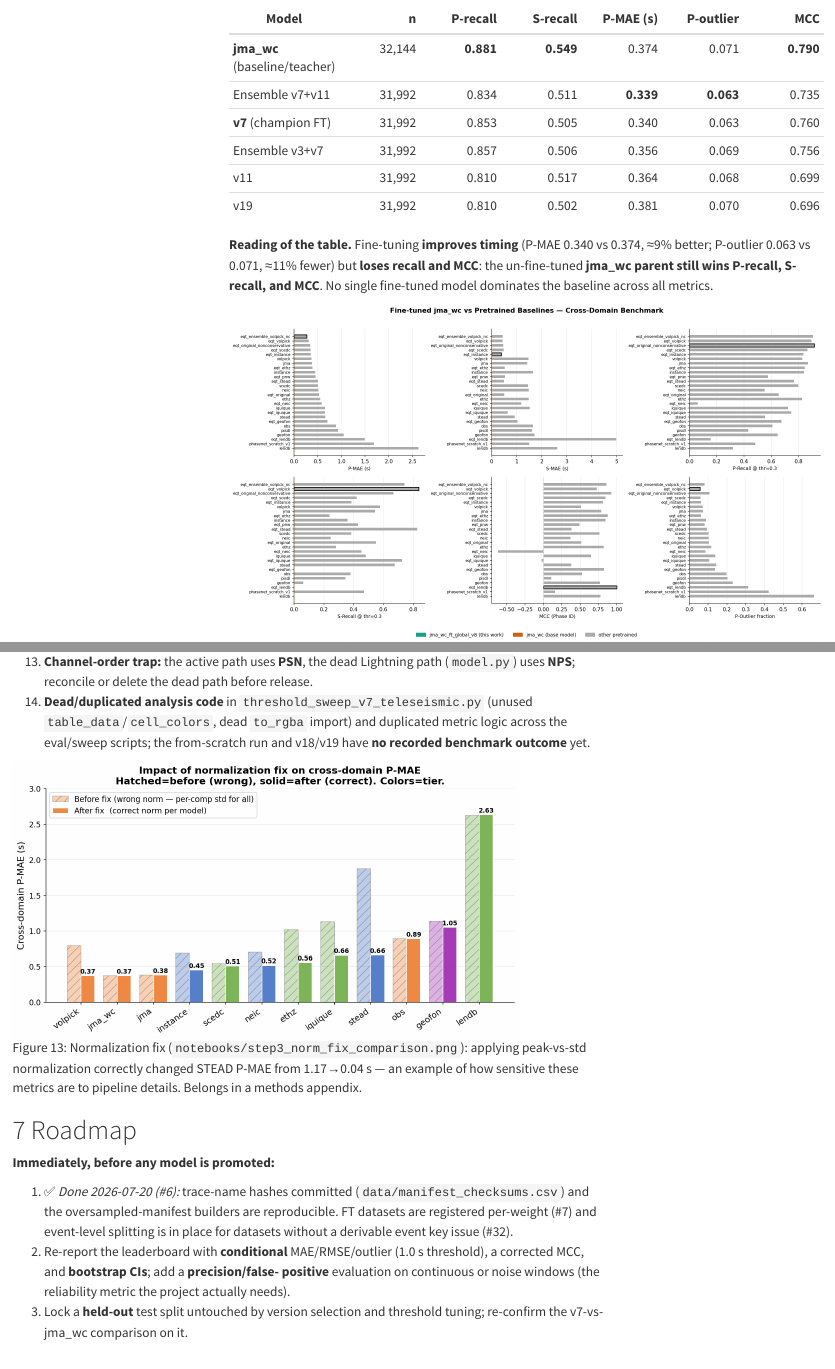
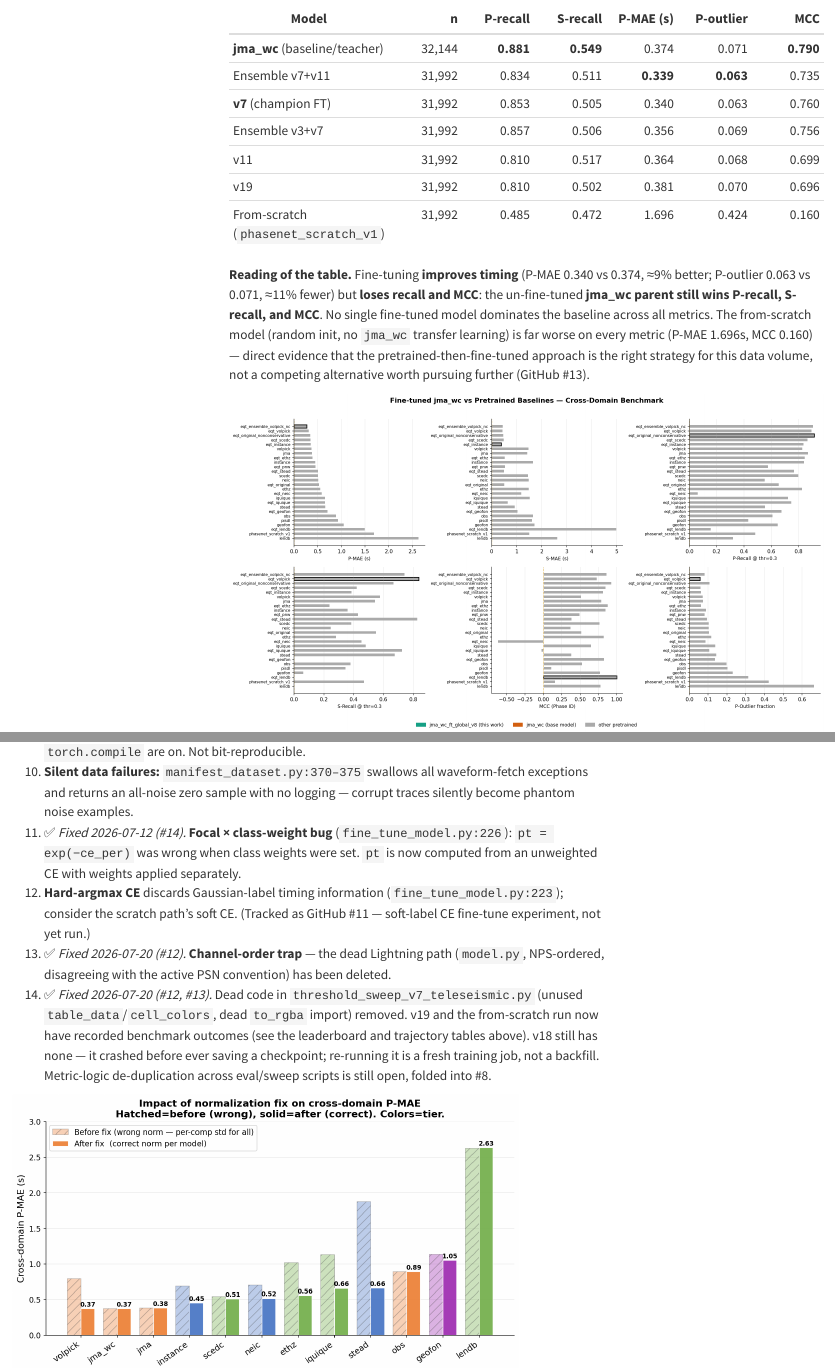
Before and after one commit to Denolle-Lab/phasenet-retrain, a Quarto document (paper_draft.qmd): the page in a window 1100 px wide, from 12830 px down, and a second part further down, joined at a grey line. Rendered offline with R 4.5, knitr and Pandoc in place of Quarto, with nearby package versions; menus at the side of the page are left out.

Commit message:
Partial #13: record real v19 and from-scratch outcomes, diagnose v18
v19 and phasenet_scratch_v1 already have full benchmark results in
notebooks/step3_metrics.csv (run in an earlier session) -- the paper's
trajectory table and audit item just hadn't been updated to say so. Fixed:
- Leaderboard table gains a from-scratch row (P-MAE 1.696s, MCC 0.160 --
  confirms pretrained-init fine-tuning is the right strategy, not merely
  unvalidated).
- Trajectory table: v19 gets its real numbers (P-MAE 0.381, did not beat v7
  despite being P-MAE-focused) instead of "no recorded result".
- v18 genuinely has no recorded result and no checkpoint at all --
  results/finetune_jma_wc_global_v18_train.log shows it crashed during
  validation-set pre-load and never saved best.pt/last.pt. Documented
  honestly rather than left as a stale placeholder; re-running it is a fresh
  training job (same category as #11), not a benchmark backfill -- flagging
  for a separate decision rather than silently launching a multi-hour run.

Also marked audit items #11 (focal x class-weight, fixed by #14), #13
(channel-order trap / dead Lightning path, fixed by #12), and #14 (dead
threshold_sweep code, fixed by #12; v19/scratch outcomes, this commit) as
resolved.

Co-Authored-By: Claude Sonnet 5 <noreply@anthropic.com>

```diff
--- a/paper_draft.qmd
+++ b/paper_draft.qmd
@@ -474,11 +474,16 @@
 | Ensemble v3+v7 | 31,992 | 0.857 | 0.506 | 0.356 | 0.069 | 0.756 |
 | v11 | 31,992 | 0.810 | 0.517 | 0.364 | 0.068 | 0.699 |
 | v19 | 31,992 | 0.810 | 0.502 | 0.381 | 0.070 | 0.696 |
+| From-scratch (`phasenet_scratch_v1`) | 31,992 | 0.485 | 0.472 | 1.696 | 0.424 | 0.160 |
 
 **Reading of the table.** Fine-tuning **improves timing** (P-MAE 0.340 vs 0.374,
 ≈9% better; P-outlier 0.063 vs 0.071, ≈11% fewer) but **loses recall and MCC**:
 the un-fine-tuned **jma_wc parent still wins P-recall, S-recall, and MCC**. No
-single fine-tuned model dominates the baseline across all metrics.
+single fine-tuned model dominates the baseline across all metrics. The
+from-scratch model (random init, no `jma_wc` transfer learning) is far worse
+on every metric (P-MAE 1.696s, MCC 0.160) — direct evidence that the
+pretrained-then-fine-tuned approach is the right strategy for this data
+volume, not a competing alternative worth pursuing further (GitHub #13).
 
 ![Fine-tuned model dashboard vs. all baselines (`notebooks/step3_ft_dashboard.png`). Main results overview across P/S-MAE, recall, MCC, and outlier rate.](notebooks/step3_ft_dashboard.png){#fig-dashboard width=100%}
 
@@ -629,3 +634,6 @@
 10. **Silent data failures:** `manifest_dataset.py:370–375` swallows all
     waveform-fetch exceptions and returns an all-noise zero sample with no
     logging — corrupt traces silently become phantom noise examples.
+11. ✅ *Fixed 2026-07-12 (#14).* **Focal × class-weight bug** (`fine_tune_model.py:226`):
+    `pt = exp(−ce_per)` was wrong when class weights were set. `pt` is now
+    computed from an unweighted CE with weights applied separately.
@@ -638,9 +641,15 @@
-13. **Channel-order trap:** the active path uses **PSN**, the dead Lightning path
-    (`model.py`) uses **NPS**; reconcile or delete the dead path before release.
-14. **Dead/duplicated analysis code** in `threshold_sweep_v7_teleseismic.py`
-    (unused `table_data`/`cell_colors`, dead `to_rgba` import) and duplicated
-    metric logic across the eval/sweep scripts; the from-scratch run and v18/v19
-    have **no recorded benchmark outcome** yet.
+    (`fine_tune_model.py:223`); consider the scratch path's soft CE. (Tracked
+    as GitHub #11 — soft-label CE fine-tune experiment, not yet run.)
+13. ✅ *Fixed 2026-07-20 (#12).* **Channel-order trap** — the dead Lightning
+    path (`model.py`, NPS-ordered, disagreeing with the active PSN
+    convention) has been deleted.
+14. ✅ *Fixed 2026-07-20 (#12, #13).* Dead code in
+    `threshold_sweep_v7_teleseismic.py` (unused `table_data`/`cell_colors`,
+    dead `to_rgba` import) removed. v19 and the from-scratch run now have
+    recorded benchmark outcomes (see the leaderboard and trajectory tables
+    above). v18 still has none — it crashed before ever saving a checkpoint;
+    re-running it is a fresh training job, not a backfill. Metric-logic
+    de-duplication across eval/sweep scripts is still open, folded into #8.
 
 ![Normalization fix (`notebooks/step3_norm_fix_comparison.png`): applying peak-vs-std normalization correctly changed STEAD P-MAE from 1.17→0.04 s — an example of how sensitive these metrics are to pipeline details. Belongs in a methods appendix.](notebooks/step3_norm_fix_comparison.png){#fig-norm width=85%}
 
```
Also changed, not shown: paper_draft.qmd (9 more changed lines).
